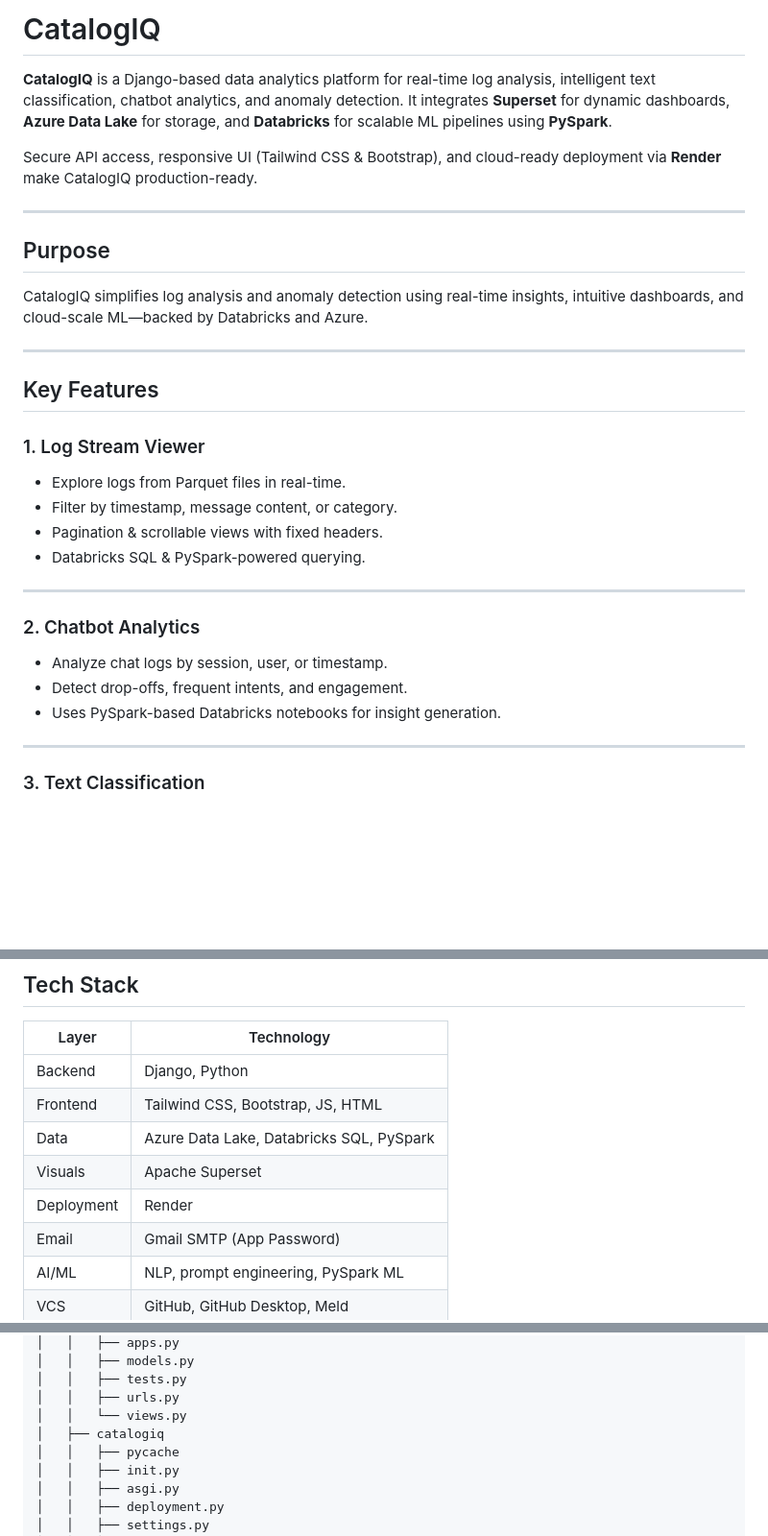
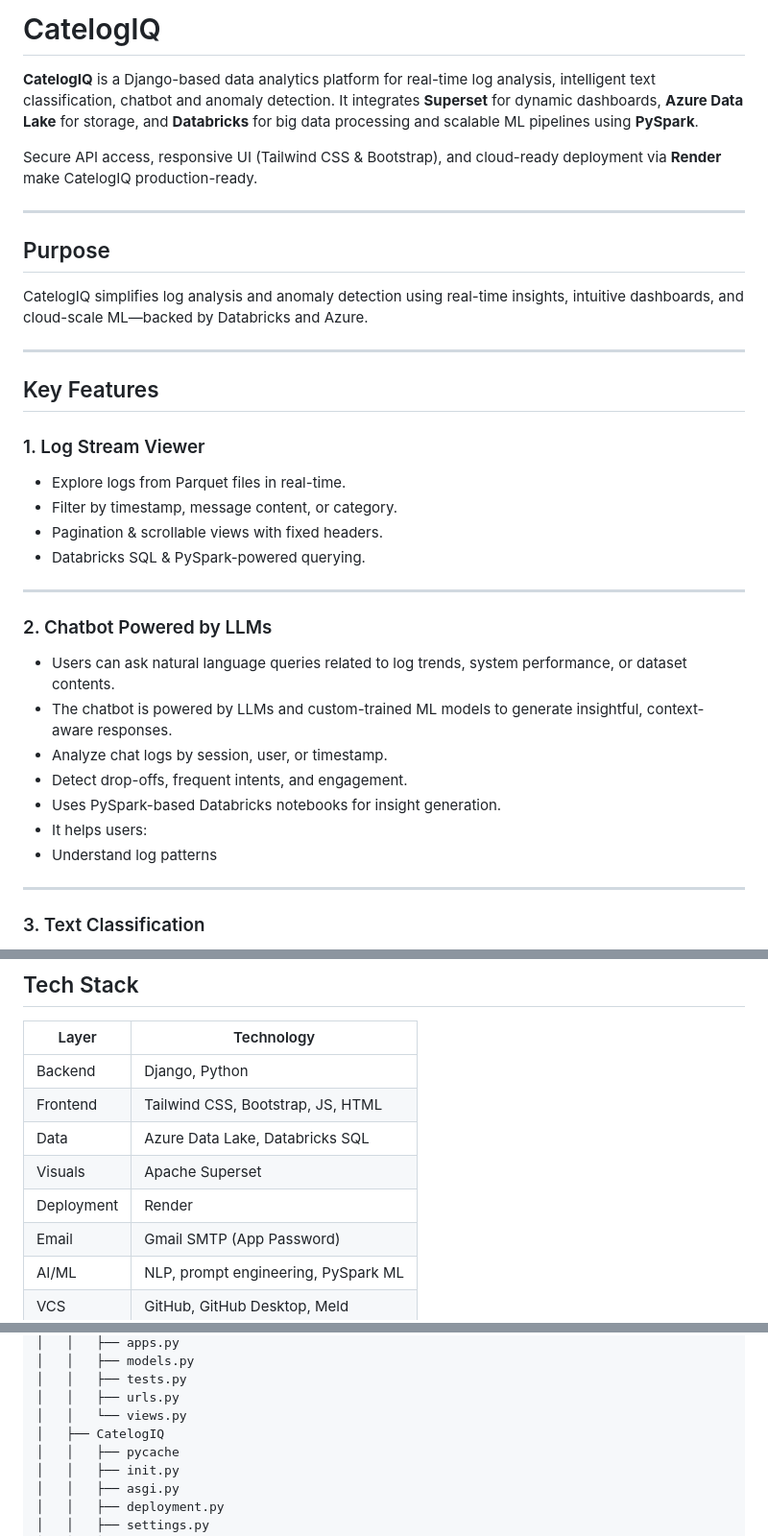
Before and after one commit to MNandhakrishna/CatelogIQ, a Markdown page: README.md, 3 parts joined by grey strips. Shown at 96% size. Drawn GitHub-style; blank space fills up the shorter version.

```diff
--- a/README.md
+++ b/README.md
@@ -1,14 +1,14 @@
-# CatalogIQ
+# CatelogIQ
 
-**CatalogIQ** is a Django-based data analytics platform for real-time log analysis, intelligent text classification, chatbot analytics, and anomaly detection. It integrates **Superset** for dynamic dashboards, **Azure Data Lake** for storage, and **Databricks** for scalable ML pipelines using **PySpark**.
+**CatelogIQ** is a Django-based data analytics platform for real-time log analysis, intelligent text classification, chatbot and anomaly detection. It integrates **Superset** for dynamic dashboards, **Azure Data Lake** for storage, and **Databricks** for big data processing and scalable ML pipelines using **PySpark**.
 
-Secure API access, responsive UI (Tailwind CSS & Bootstrap), and cloud-ready deployment via **Render** make CatalogIQ production-ready.
+Secure API access, responsive UI (Tailwind CSS & Bootstrap), and cloud-ready deployment via **Render** make CatelogIQ production-ready.
 
 ---
 
 ## Purpose
 
-CatalogIQ simplifies log analysis and anomaly detection using real-time insights, intuitive dashboards, and cloud-scale ML—backed by Databricks and Azure.
+CatelogIQ simplifies log analysis and anomaly detection using real-time insights, intuitive dashboards, and cloud-scale ML—backed by Databricks and Azure.
 
 ---
 
@@ -22,10 +22,14 @@ CatalogIQ simplifies log analysis and anomaly detection using real-time insights
 
 ---
 
-### 2. Chatbot Analytics
+### 2. Chatbot Powered by LLMs
+- Users can ask natural language queries related to log trends, system performance, or dataset contents.
+- The chatbot is powered by LLMs and custom-trained ML models to generate insightful, context-aware responses.
 - Analyze chat logs by session, user, or timestamp.
 - Detect drop-offs, frequent intents, and engagement.
 - Uses PySpark-based Databricks notebooks for insight generation.
+- It helps users:
+- Understand log patterns
 
 ---
 
@@ -65,9 +69,9 @@ CatalogIQ simplifies log analysis and anomaly detection using real-time insights
 |-------------|-------------------------------------------|
 | Backend     | Django, Python                            |
 | Frontend    | Tailwind CSS, Bootstrap, JS, HTML         |
-| Data        | Azure Data Lake, Databricks SQL, PySpark  |
+| Data        | Azure Data Lake, Databricks SQL           |
 | Visuals     | Apache Superset                           |
-| Deployment  | Render                                     |
+| Deployment  | Render                                    |
 | Email       | Gmail SMTP (App Password)                 |
 | AI/ML       | NLP, prompt engineering, PySpark ML       |
 | VCS         | GitHub, GitHub Desktop, Meld              |
@@ -125,7 +129,7 @@ CATELOGIQ
 │   │   ├── tests.py
 │   │   ├── urls.py
 │   │   └── views.py
-│   ├── catalogiq
+│   ├── CatelogIQ
 │   │   ├── pycache
 │   │   ├── init.py
 │   │   ├── asgi.py
```
Also changed, not shown: other parts of README.md (+1 -1 lines).
